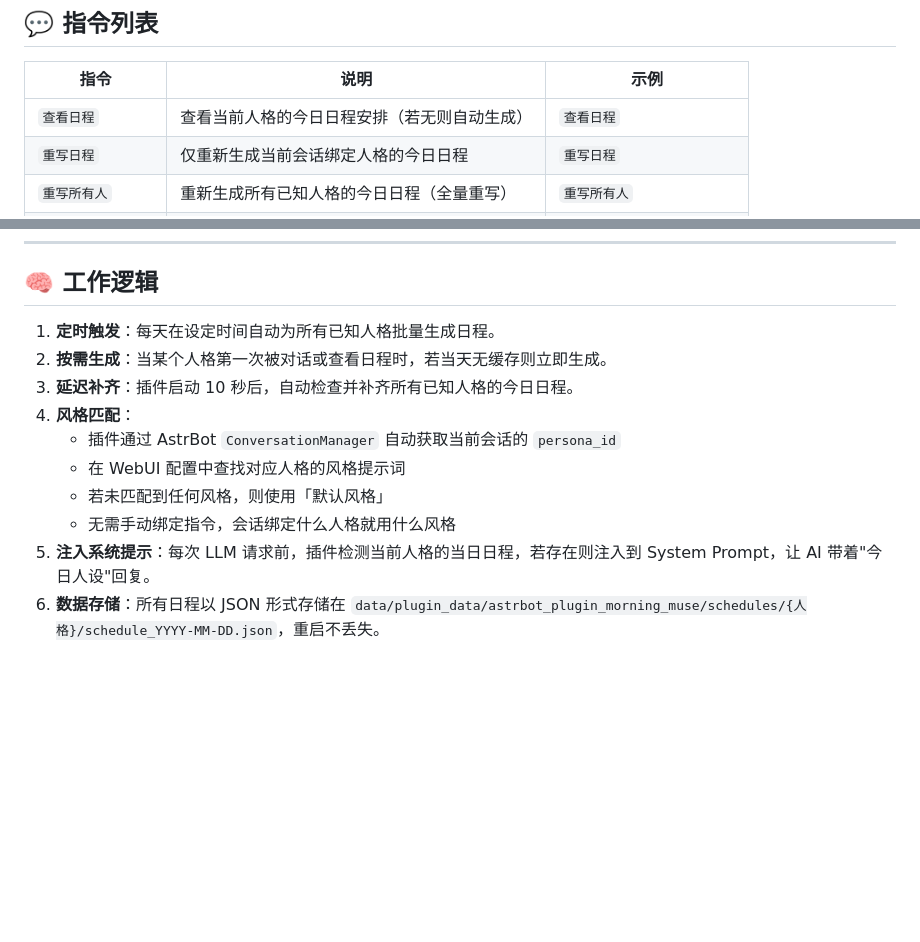
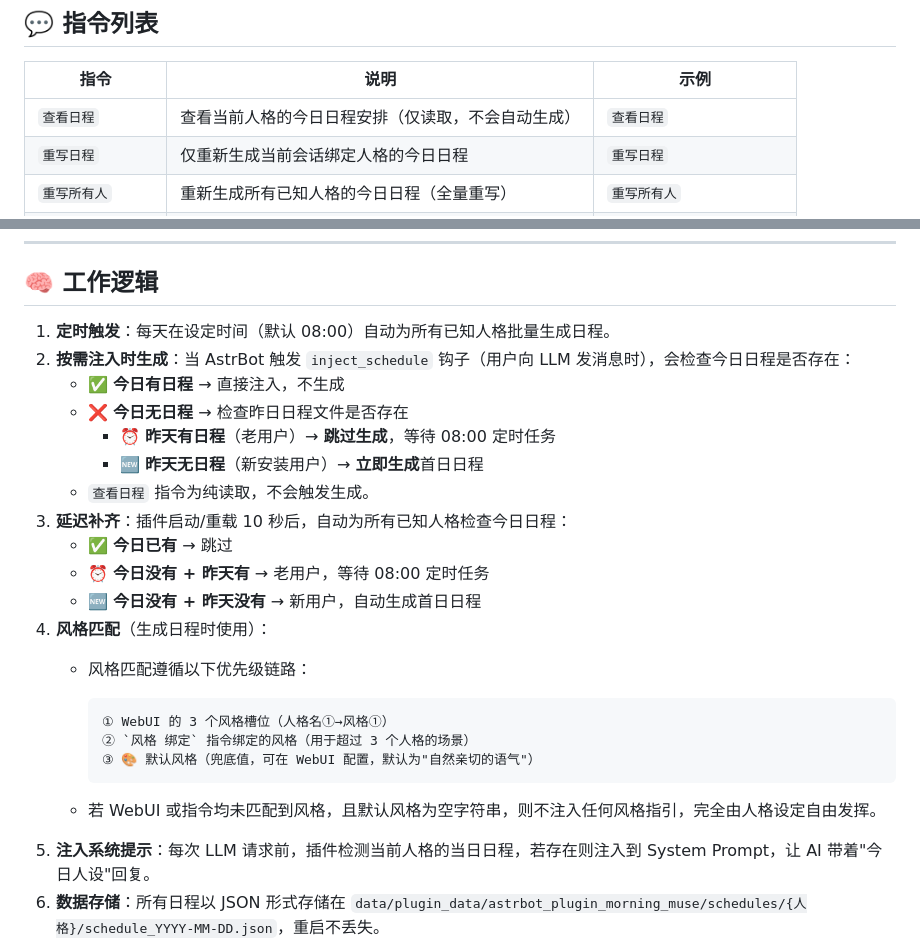
Before and after one commit to NekoTumble/astrbot_plugin_morning_muse, a Markdown page: README.md, 2 parts joined by grey strips. GitHub-like rendering; blank space fills up the shorter version.

Commit message:
docs: 更新说明书 - 工作逻辑、风格匹配、指令表修正

````diff
--- a/README.md
+++ b/README.md
@@ -136,7 +136,7 @@
 
 | 指令 | 说明 | 示例 |
 |------|------|------|
-| `查看日程` | 查看当前人格的今日日程安排（若无则自动生成） | `查看日程` |
+| `查看日程` | 查看当前人格的今日日程安排（仅读取，不会自动生成） | `查看日程` |
 | `重写日程` | 仅重新生成当前会话绑定人格的今日日程 | `重写日程` |
 | `重写所有人` | 重新生成所有已知人格的今日日程（全量重写） | `重写所有人` |
 | `日程时间` | 设置每日自动生成日程的时间 | `日程时间 09:30` |
@@ -157,14 +157,26 @@
 
 ## 🧠 工作逻辑
 
-1. **定时触发**：每天在设定时间自动为所有已知人格批量生成日程。
-2. **按需生成**：当某个人格第一次被对话或查看日程时，若当天无缓存则立即生成。
-3. **延迟补齐**：插件启动 10 秒后，自动检查并补齐所有已知人格的今日日程。
-4. **风格匹配**：
-   - 插件通过 AstrBot `ConversationManager` 自动获取当前会话的 `persona_id`
-   - 在 WebUI 配置中查找对应人格的风格提示词
-   - 若未匹配到任何风格，则使用「默认风格」
-   - 无需手动绑定指令，会话绑定什么人格就用什么风格
+1. **定时触发**：每天在设定时间（默认 08:00）自动为所有已知人格批量生成日程。
+2. **按需注入时生成**：当 AstrBot 触发 `inject_schedule` 钩子（用户向 LLM 发消息时），会检查今日日程是否存在：
+   - ✅ **今日有日程** → 直接注入，不生成
+   - ❌ **今日无日程** → 检查昨日日程文件是否存在
+     - ⏰ **昨天有日程**（老用户）→ **跳过生成**，等待 08:00 定时任务
+     - 🆕 **昨天无日程**（新安装用户）→ **立即生成**首日日程
+   - `查看日程` 指令为纯读取，不会触发生成。
+3. **延迟补齐**：插件启动/重载 10 秒后，自动为所有已知人格检查今日日程：
+   - ✅ **今日已有** → 跳过
+   - ⏰ **今日没有 + 昨天有** → 老用户，等待 08:00 定时任务
+   - 🆕 **今日没有 + 昨天没有** → 新用户，自动生成首日日程
+4. **风格匹配**（生成日程时使用）：
+   - 风格匹配遵循以下优先级链路：
+
+     ```
+     ① WebUI 的 3 个风格槽位（人格名①→风格①）
+     ② `风格 绑定` 指令绑定的风格（用于超过 3 个人格的场景）
+     ③ 🎨 默认风格（兜底值，可在 WebUI 配置，默认为"自然亲切的语气"）
+     ```
+   - 若 WebUI 或指令均未匹配到风格，且默认风格为空字符串，则不注入任何风格指引，完全由人格设定自由发挥。
 5. **注入系统提示**：每次 LLM 请求前，插件检测当前人格的当日日程，若存在则注入到 System Prompt，让 AI 带着"今日人设"回复。
 6. **数据存储**：所有日程以 JSON 形式存储在 `data/plugin_data/astrbot_plugin_morning_muse/schedules/{人格}/schedule_YYYY-MM-DD.json`，重启不丢失。
 
````
